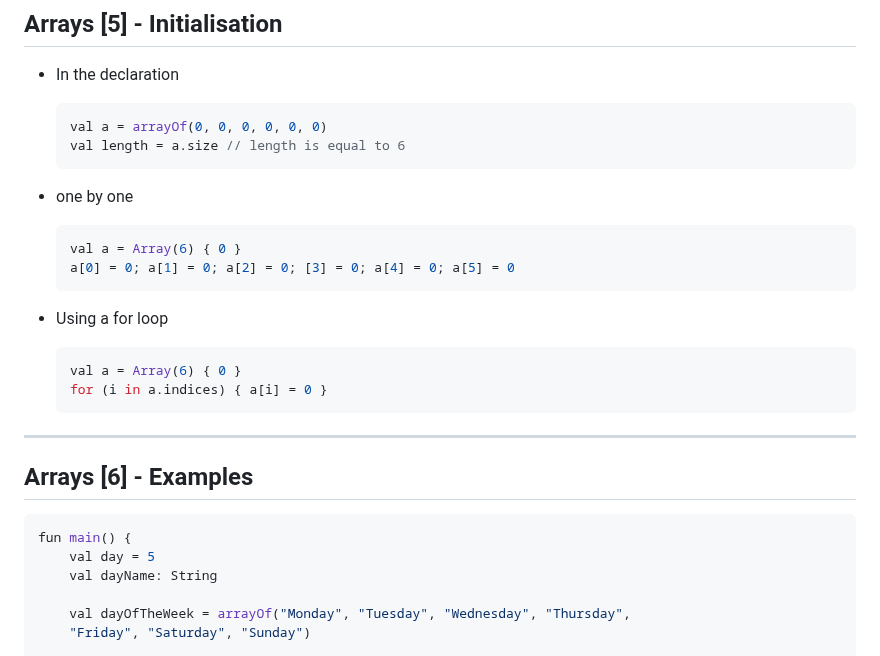
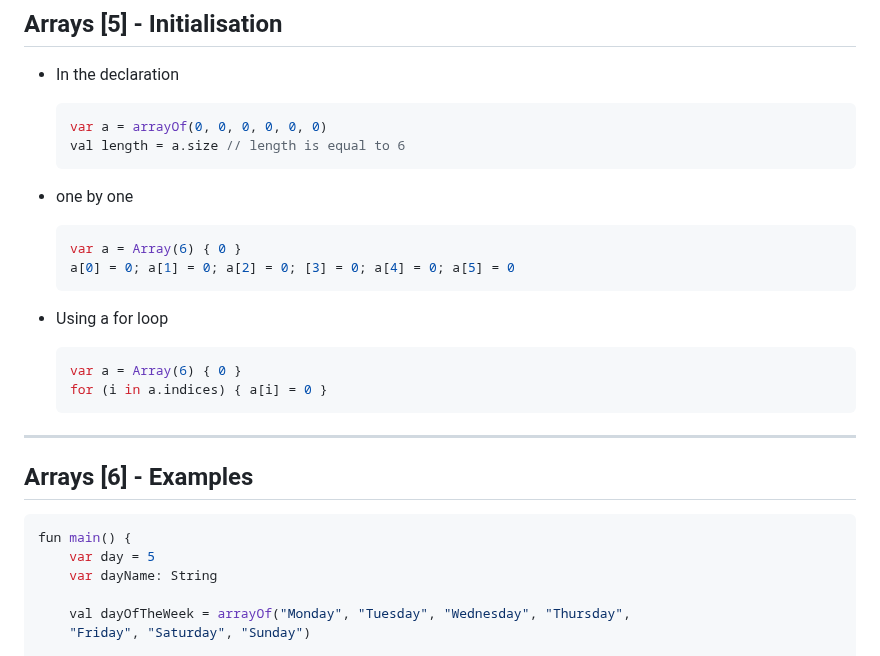
Before and after one commit to UniOfGreenwich/ELEE1146-COMP1836-Lectures, a Markdown page: content/ListsArraysandWebBrowsers/ListsArraysandWebBrowsers.md, the part around one of its changes. GitHub-like rendering.

````diff
--- a/content/ListsArraysandWebBrowsers/ListsArraysandWebBrowsers.md
+++ b/content/ListsArraysandWebBrowsers/ListsArraysandWebBrowsers.md
@@ -179,29 +179,29 @@ val length = daysOfTheWeek.size // length = 7
 
 - In the declaration
   ```kt
-  val a = arrayOf(0, 0, 0, 0, 0, 0)
+  var a = arrayOf(0, 0, 0, 0, 0, 0)
   val length = a.size // length is equal to 6
   ```
 
 - one by one
   ```kt
-  val a = Array(6) { 0 }
+  var a = Array(6) { 0 }
   a[0] = 0; a[1] = 0; a[2] = 0; [3] = 0; a[4] = 0; a[5] = 0
   ```
 
 - Using a for loop
   ```kt
-  val a = Array(6) { 0 }
+  var a = Array(6) { 0 }
   for (i in a.indices) { a[i] = 0 }
   ```
 ---
 
 ## Arrays [6] - Examples
 
-```java
+```kt
 fun main() {
-    val day = 5
-    val dayName: String
+    var day = 5
+    var dayName: String
 
     val dayOfTheWeek = arrayOf("Monday", "Tuesday", "Wednesday", "Thursday",
     "Friday", "Saturday", "Sunday")
````
Also changed, not shown: other parts of content/ListsArraysandWebBrowsers/ListsArraysandWebBrowsers.md (+45 -0 lines).
